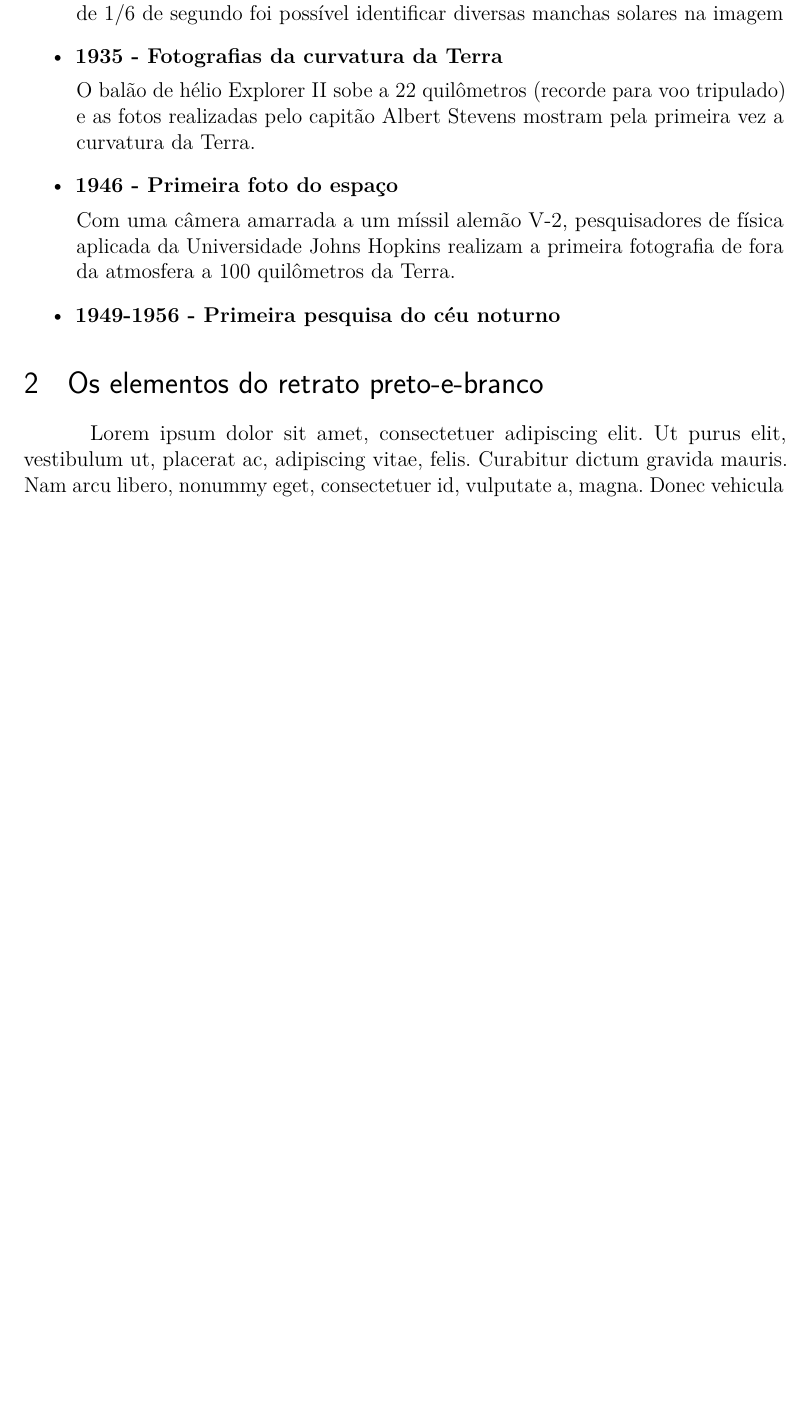
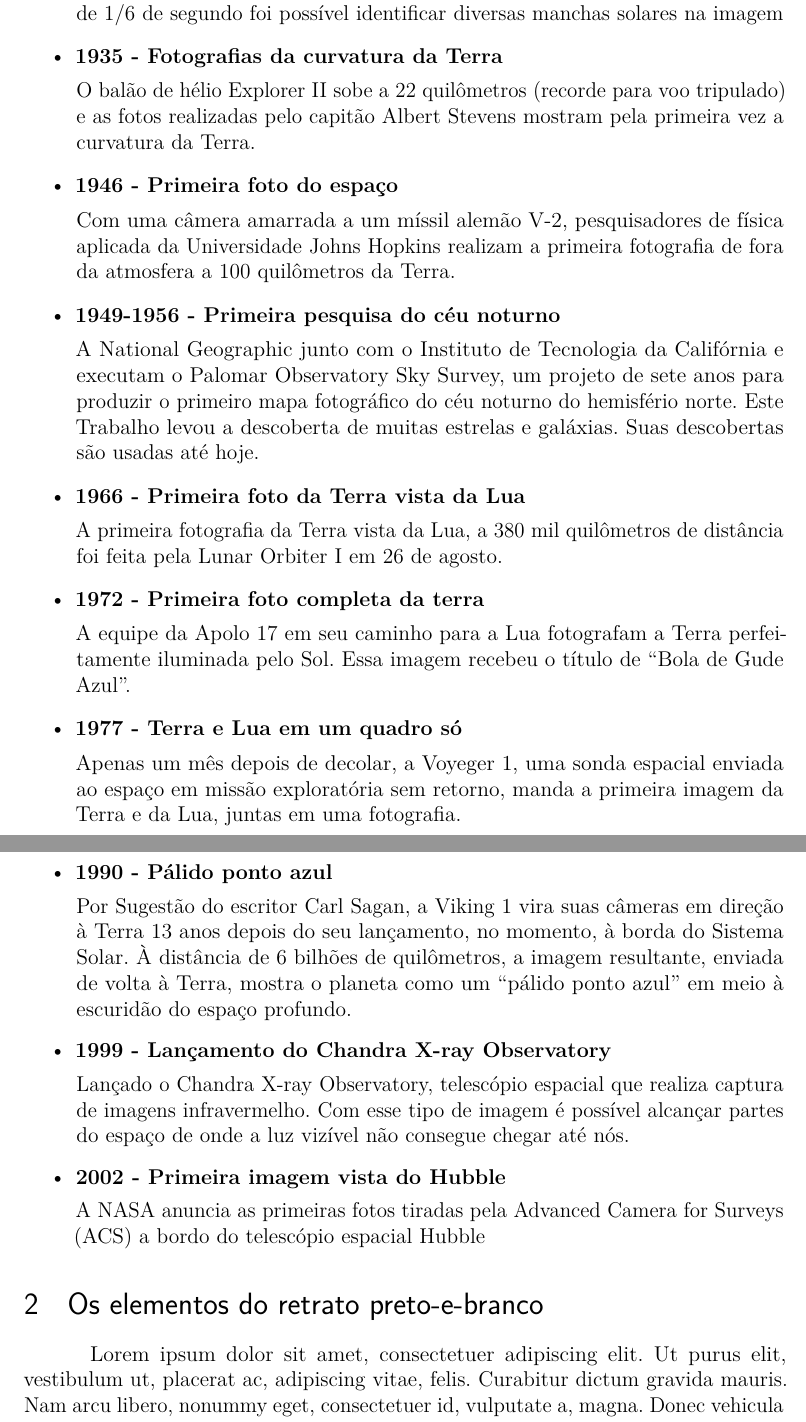
Before and after one commit to esron/estudo-fotografia, a LaTeX thesis (main.tex): part of page 2 of 4 before the commit and two parts of pages 2 and 3 of 5 after it, the two joined at a grey line, cut so that both start at the same text, the shorter picture padded with empty space. Compiled offline with pdfLaTeX.

Commit message:
linha do tempo finalizada

```diff
--- a/main.tex
+++ b/main.tex
@@ -231,7 +231,47 @@ datas:
 
 	\item \textbf{1949-1956 - Primeira pesquisa do céu noturno}
 
+	A National Geographic junto com o Instituto de Tecnologia da Califórnia e
+	executam o Palomar Observatory Sky Survey, um projeto de sete anos para
+	produzir o primeiro mapa fotográfico do céu noturno do hemisfério norte.
+	Este Trabalho levou a descoberta de muitas estrelas e galáxias. Suas
+	descobertas são usadas até hoje.
 
+	\item \textbf{1966 - Primeira foto da Terra vista da Lua}
+
+	A primeira fotografia da Terra vista da Lua, a 380 mil quilômetros de
+	distância foi feita pela Lunar Orbiter I em 26 de agosto.
+
+	\item \textbf{1972 - Primeira foto completa da terra}
+
+	A equipe da Apolo 17 em seu caminho para a Lua fotografam a Terra
+	perfeitamente iluminada pelo Sol. Essa imagem recebeu o título de ``Bola de
+	Gude Azul''.
+
+	\item \textbf{1977 - Terra e Lua em um quadro só}
+
+	Apenas um mês depois de decolar, a Voyeger 1, uma sonda espacial enviada ao
+	espaço em missão exploratória sem retorno, manda a primeira imagem da Terra
+	e da Lua, juntas em uma fotografia.
+
+	\item \textbf{1990 - Pálido ponto azul}
+
+	Por Sugestão do escritor Carl Sagan, a Viking 1 vira suas câmeras em direção
+	à Terra 13 anos depois do seu lançamento, no momento, à borda do Sistema
+	Solar. À distância de 6 bilhões de quilômetros, a imagem resultante, enviada
+	de volta à Terra, mostra o planeta como um ``pálido ponto azul'' em meio à
+	escuridão do espaço profundo.
+
+	\item \textbf{1999 - Lançamento do Chandra X-ray Observatory}
+
+	Lançado o Chandra X-ray Observatory, telescópio espacial que realiza captura
+	de imagens infravermelho. Com esse tipo de imagem é possível alcançar partes
+	do espaço de onde a luz vizível não consegue chegar até nós.
+
+	\item \textbf{2002 - Primeira imagem vista do Hubble}
+
+	A NASA anuncia as primeiras fotos tiradas pela Advanced Camera for Surveys
+	(ACS) a bordo do telescópio espacial Hubble
 \end{itemize}
 
 % ----------------------------------------------------------
```
